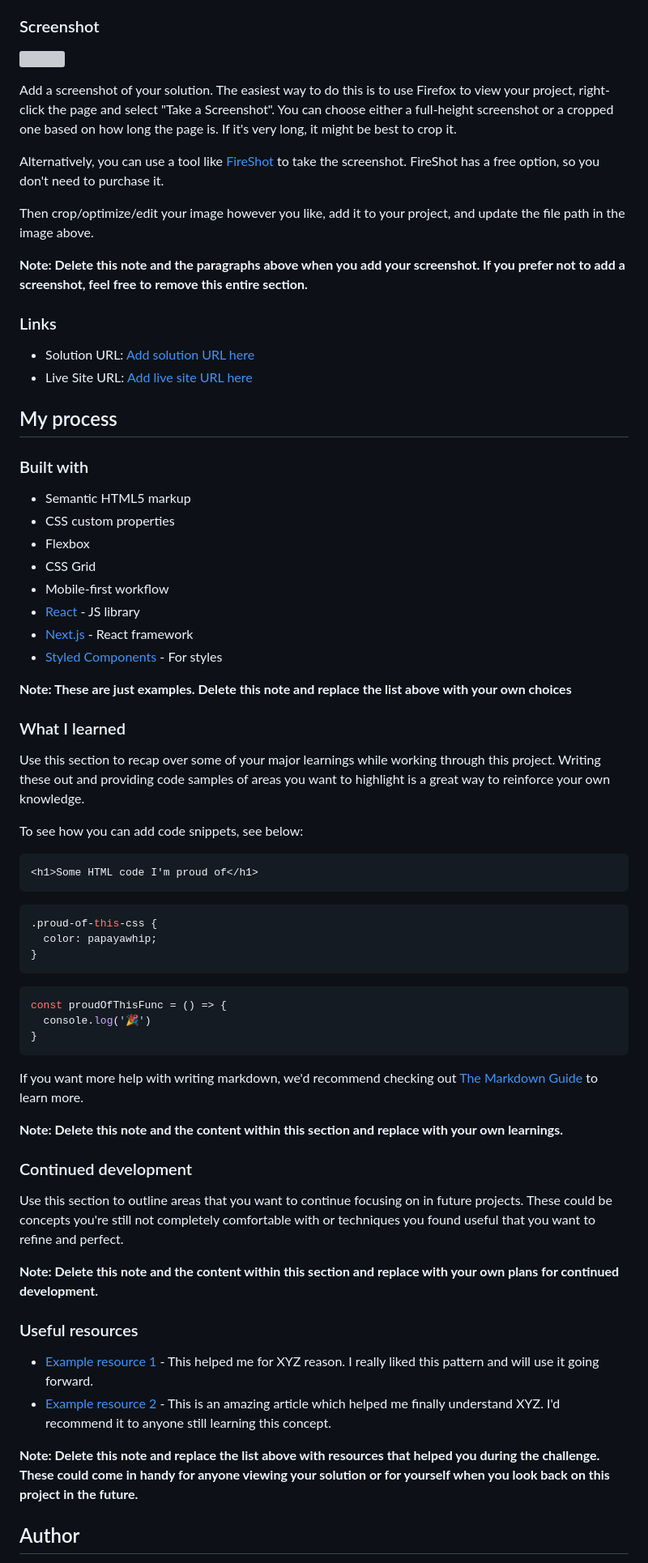
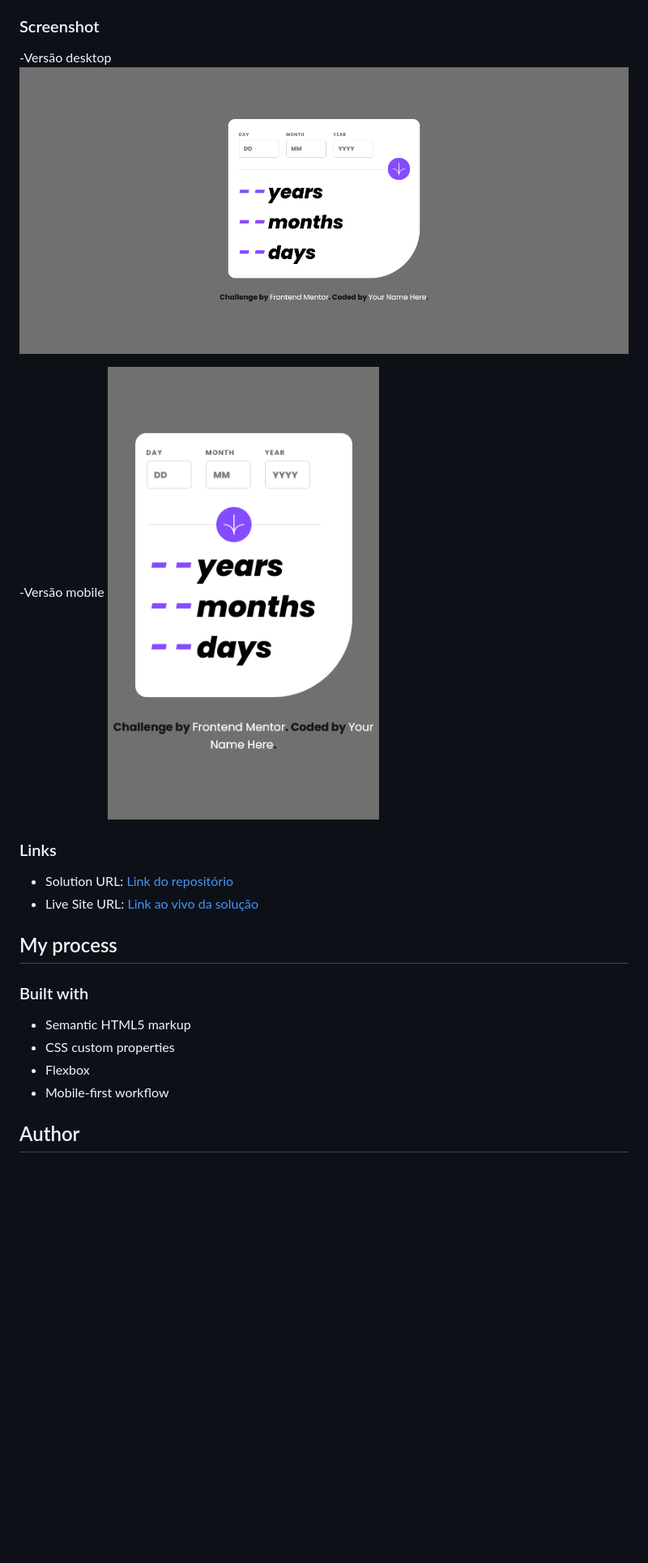
Before and after one commit to jefferson-gbarbosa/Age-Calculate, a Markdown page: README-template.md, the part around the change printed below. Shown: that part at 81% size. Drawn GitHub-style; blank space fills up the shorter version; grey boxes are pictures that could not be loaded.

Commit message:
readme and preview folder update

````diff
--- a/README-template.md
+++ b/README-template.md
@@ -36,21 +31,16 @@ Users should be able to:
 - **Bonus**: See the age numbers animate to their final number when the form is submitted
 
 ### Screenshot
+-Versão desktop
+![](.github/Desktop-Preview-Age-calculator-app.png)
 
-![](./screenshot.jpg)
-
-Add a screenshot of your solution. The easiest way to do this is to use Firefox to view your project, right-click the page and select "Take a Screenshot". You can choose either a full-height screenshot or a cropped one based on how long the page is. If it's very long, it might be best to crop it.
-
-Alternatively, you can use a tool like [FireShot](https://getfireshot.com/) to take the screenshot. FireShot has a free option, so you don't need to purchase it.
-
-Then crop/optimize/edit your image however you like, add it to your project, and update the file path in the image above.
-
-**Note: Delete this note and the paragraphs above when you add your screenshot. If you prefer not to add a screenshot, feel free to remove this entire section.**
+-Versão mobile
+![](.github/Mobile-Preview-Frontend-Mentor-Age-calculator-app.png)
 
 ### Links
 
-- Solution URL: [Add solution URL here](https://your-solution-url.com)
-- Live Site URL: [Add live site URL here](https://your-live-site-url.com)
+- Solution URL: [Link do repositório](https://github.com/jefferson-gbarbosa/Age-Calculate)
+- Live Site URL: [Link ao vivo da solução](https://jefferson-gbarbosa.github.io/Age-Calculate)
 
 ## My process
 
@@ -59,49 +49,7 @@ Then crop/optimize/edit your image however you like, add it to your project, and
 - Semantic HTML5 markup
 - CSS custom properties
 - Flexbox
-- CSS Grid
 - Mobile-first workflow
-- [React](https://reactjs.org/) - JS library
-- [Next.js](https://nextjs.org/) - React framework
-- [Styled Components](https://styled-components.com/) - For styles
 
-**Note: These are just examples. Delete this note and replace the list above with your own choices**
-
-### What I learned
-
-Use this section to recap over some of your major learnings while working through this project. Writing these out and providing code samples of areas you want to highlight is a great way to reinforce your own knowledge.
-
-To see how you can add code snippets, see below:
-
-```html
-<h1>Some HTML code I'm proud of</h1>
-```
-```css
-.proud-of-this-css {
-  color: papayawhip;
-}
-```
-```js
-const proudOfThisFunc = () => {
-  console.log('🎉')
-}
-```
-
-If you want more help with writing markdown, we'd recommend checking out [The Markdown Guide](https://www.markdownguide.org/) to learn more.
-
-**Note: Delete this note and the content within this section and replace with your own learnings.**
-
-### Continued development
-
-Use this section to outline areas that you want to continue focusing on in future projects. These could be concepts you're still not completely comfortable with or techniques you found useful that you want to refine and perfect.
-
-**Note: Delete this note and the content within this section and replace with your own plans for continued development.**
-
-### Useful resources
-
-- [Example resource 1](https://www.example.com) - This helped me for XYZ reason. I really liked this pattern and will use it going forward.
-- [Example resource 2](https://www.example.com) - This is an amazing article which helped me finally understand XYZ. I'd recommend it to anyone still learning this concept.
-
-**Note: Delete this note and replace the list above with resources that helped you during the challenge. These could come in handy for anyone viewing your solution or for yourself when you look back on this project in the future.**
 
 ## Author
````
Also changed, not shown: other parts of README-template.md (+3 -17 lines), .github/Desktop-Preview-Age-calculator-app.png (renamed from .github/Desktop Preview Age calculator app.png), .github/Mobile-Preview-Frontend-Mentor-Age-calculator-app.png (renamed from .github/Mobile Preview Frontend Mentor Age calculator app.png).
